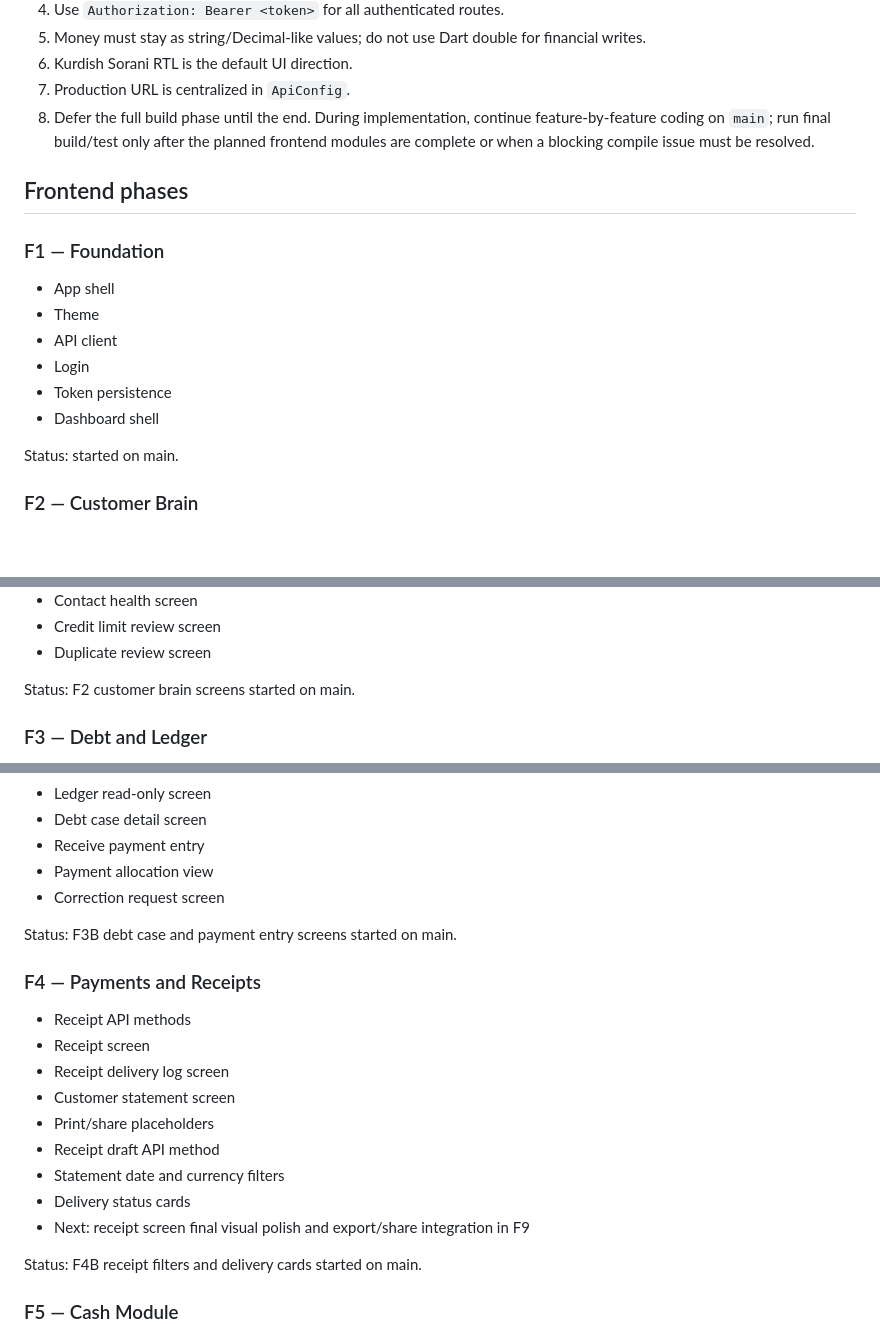
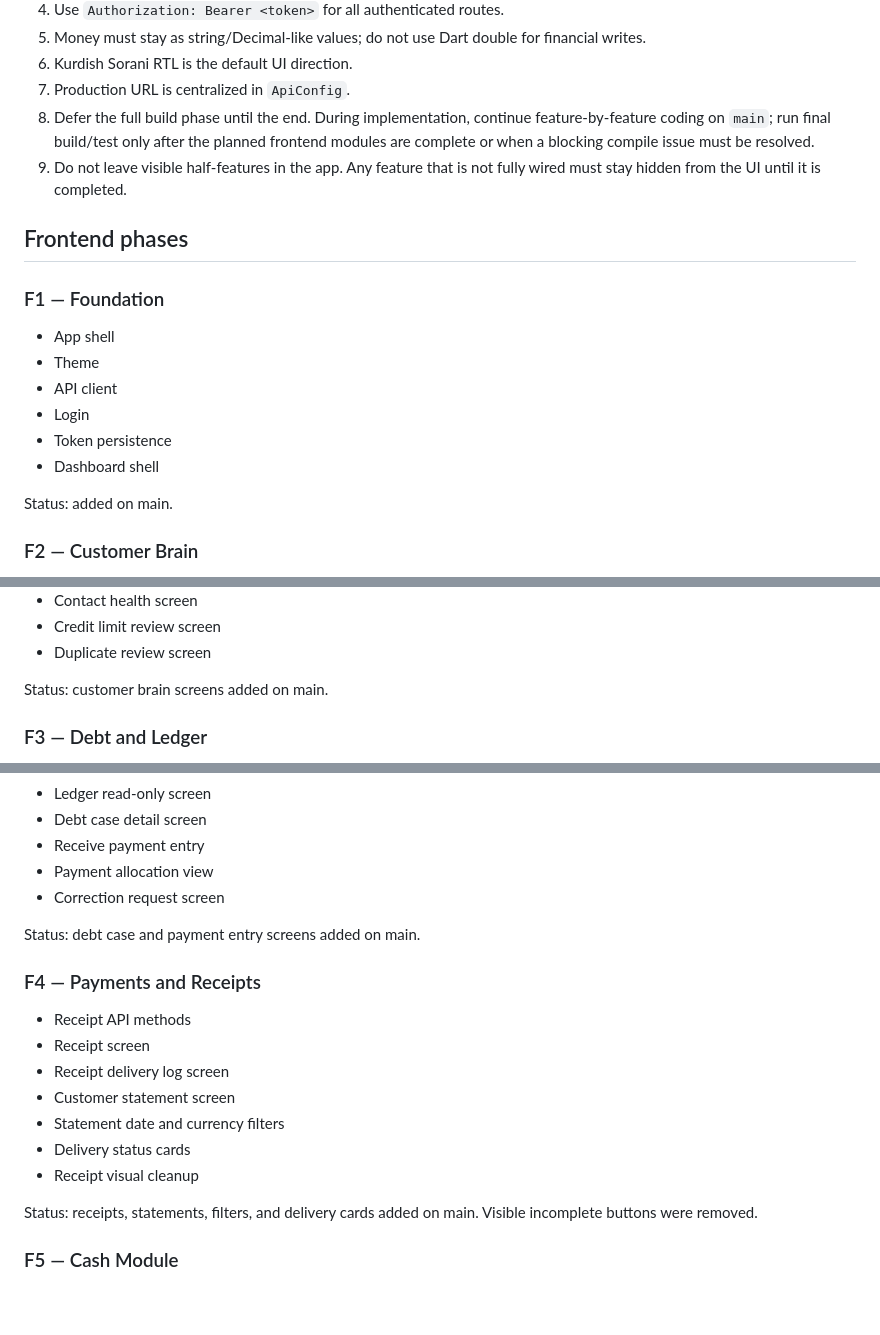
Before and after one commit to arambarzani07/ZhiroxAiDebtManager, a Markdown page: docs/FRONTEND_PLAN.md, 3 parts joined by grey strips. Drawn GitHub-style; blank space fills up the shorter version.

Commit message:
docs: enforce no visible incomplete UI rule

```diff
--- a/docs/FRONTEND_PLAN.md
+++ b/docs/FRONTEND_PLAN.md
@@ -20,6 +20,7 @@
 6. Kurdish Sorani RTL is the default UI direction.
 7. Production URL is centralized in `ApiConfig`.
 8. Defer the full build phase until the end. During implementation, continue feature-by-feature coding on `main`; run final build/test only after the planned frontend modules are complete or when a blocking compile issue must be resolved.
+9. Do not leave visible half-features in the app. Any feature that is not fully wired must stay hidden from the UI until it is completed.
 
 ## Frontend phases
 
@@ -31,7 +32,7 @@
 - Token persistence
 - Dashboard shell
 
-Status: started on main.
+Status: added on main.
 
 ### F2 — Customer Brain
 - Customer API service
@@ -50,7 +51,7 @@ Status: started on main.
 - Credit limit review screen
 - Duplicate review screen
 
-Status: F2 customer brain screens started on main.
+Status: customer brain screens added on main.
 
 ### F3 — Debt and Ledger
 - Debt API service
@@ -65,20 +66,18 @@ Status: F2 customer brain screens started on main.
 - Payment allocation view
 - Correction request screen
 
-Status: F3B debt case and payment entry screens started on main.
+Status: debt case and payment entry screens added on main.
 
 ### F4 — Payments and Receipts
 - Receipt API methods
 - Receipt screen
 - Receipt delivery log screen
 - Customer statement screen
-- Print/share placeholders
-- Receipt draft API method
 - Statement date and currency filters
 - Delivery status cards
-- Next: receipt screen final visual polish and export/share integration in F9
+- Receipt visual cleanup
 
-Status: F4B receipt filters and delivery cards started on main.
+Status: receipts, statements, filters, and delivery cards added on main. Visible incomplete buttons were removed.
 
 ### F5 — Cash Module
 - Open/close/lock cash session
```
Also changed, not shown: other parts of docs/FRONTEND_PLAN.md (+1 -1 lines).
